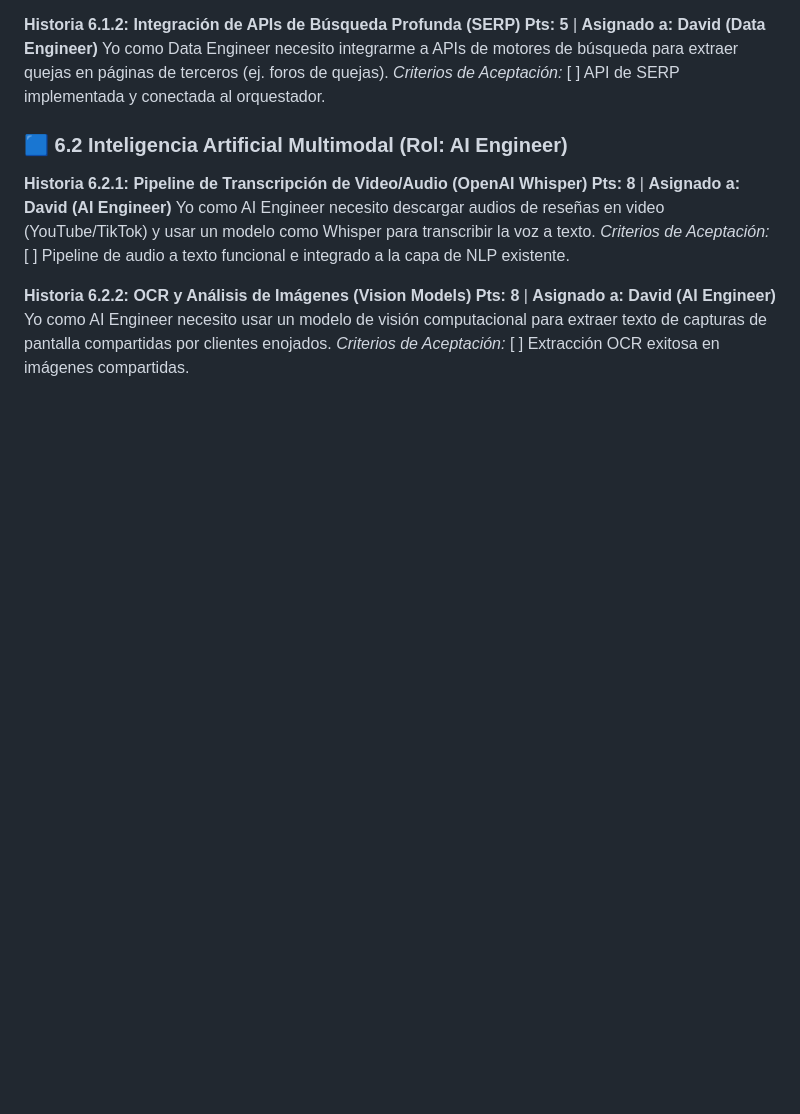
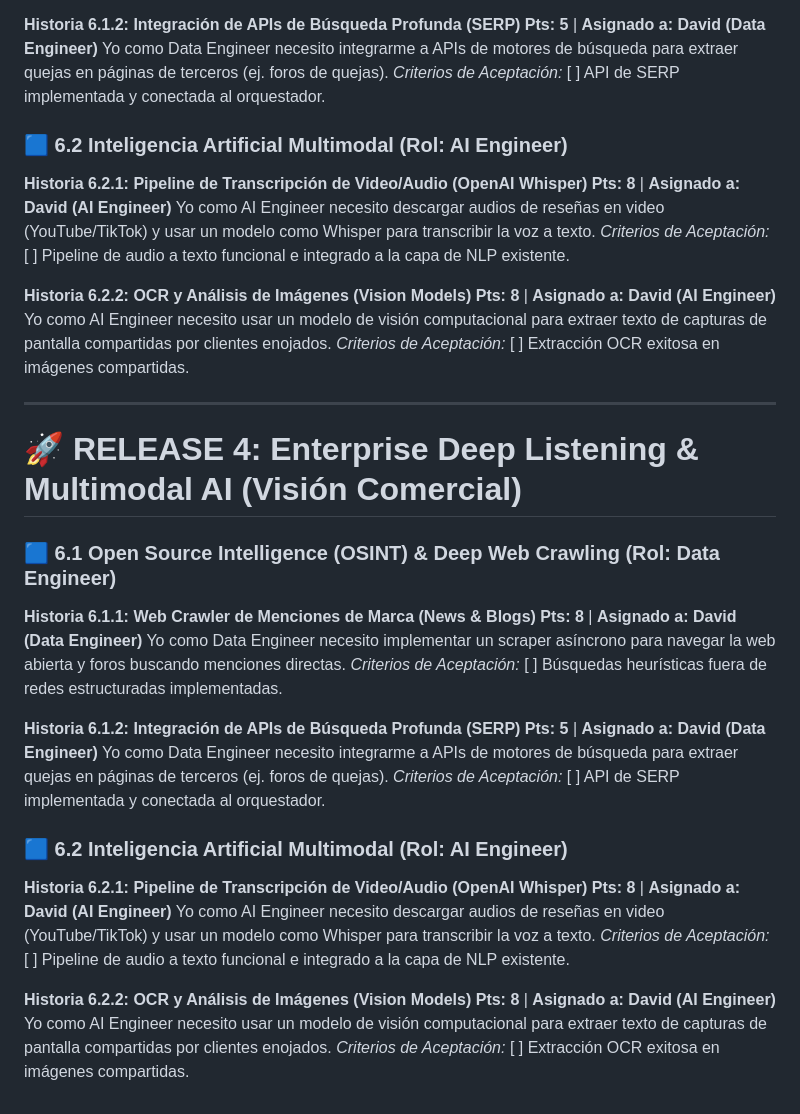
Before and after one commit to dq-datasci/mobile_banking_indicator, a Markdown page: docs/SCRUM/USER_STORY_MAP.md, the part around the change. Drawn GitHub-style; blank space fills up the shorter version.

Commit message:
docs: restore release 4 in user story map

```diff
--- a/docs/SCRUM/USER_STORY_MAP.md
+++ b/docs/SCRUM/USER_STORY_MAP.md
@@ -217,3 +217,33 @@ Yo como AI Engineer necesito descargar audios de reseñas en video (YouTube/TikT
 Yo como AI Engineer necesito usar un modelo de visión computacional para extraer texto de capturas de pantalla compartidas por clientes enojados.
 *Criterios de Aceptación:*
 [ ] Extracción OCR exitosa en imágenes compartidas.
+
+---
+
+# 🚀 RELEASE 4: Enterprise Deep Listening & Multimodal AI (Visión Comercial)
+
+### 🟦 6.1 Open Source Intelligence (OSINT) & Deep Web Crawling (Rol: Data Engineer)
+**Historia 6.1.1: Web Crawler de Menciones de Marca (News & Blogs)**
+**Pts: 8** | **Asignado a: David (Data Engineer)**
+Yo como Data Engineer necesito implementar un scraper asíncrono para navegar la web abierta y foros buscando menciones directas.
+*Criterios de Aceptación:*
+[ ] Búsquedas heurísticas fuera de redes estructuradas implementadas.
+
+**Historia 6.1.2: Integración de APIs de Búsqueda Profunda (SERP)**
+**Pts: 5** | **Asignado a: David (Data Engineer)**
+Yo como Data Engineer necesito integrarme a APIs de motores de búsqueda para extraer quejas en páginas de terceros (ej. foros de quejas).
+*Criterios de Aceptación:*
+[ ] API de SERP implementada y conectada al orquestador.
+
+### 🟦 6.2 Inteligencia Artificial Multimodal (Rol: AI Engineer)
+**Historia 6.2.1: Pipeline de Transcripción de Video/Audio (OpenAI Whisper)**
+**Pts: 8** | **Asignado a: David (AI Engineer)**
+Yo como AI Engineer necesito descargar audios de reseñas en video (YouTube/TikTok) y usar un modelo como Whisper para transcribir la voz a texto.
+*Criterios de Aceptación:*
+[ ] Pipeline de audio a texto funcional e integrado a la capa de NLP existente.
+
+**Historia 6.2.2: OCR y Análisis de Imágenes (Vision Models)**
+**Pts: 8** | **Asignado a: David (AI Engineer)**
+Yo como AI Engineer necesito usar un modelo de visión computacional para extraer texto de capturas de pantalla compartidas por clientes enojados.
+*Criterios de Aceptación:*
+[ ] Extracción OCR exitosa en imágenes compartidas.
```
